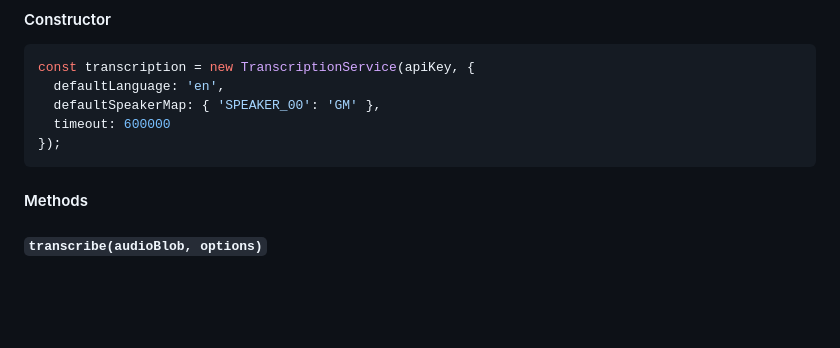
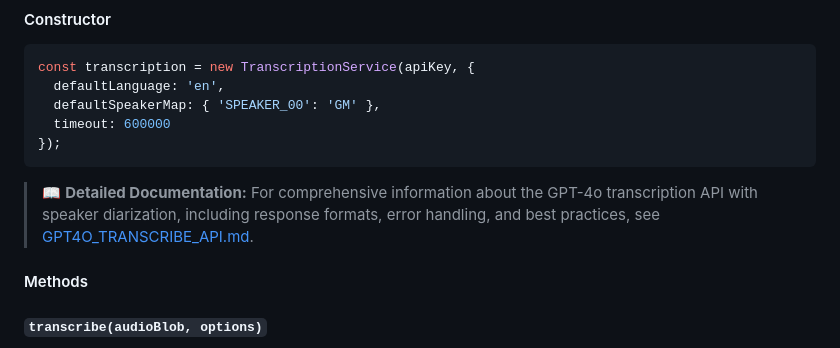
Before and after one commit to Aiacos/VoxChronicle, a Markdown page: docs/API_REFERENCE.md, the part around the change. Drawn GitHub-style; blank space fills up the shorter version.

Commit message:
auto-claude: subtask-1-2 - Update API_REFERENCE.md to link to the new GPT4O_T

````diff
--- a/docs/API_REFERENCE.md
+++ b/docs/API_REFERENCE.md
@@ -373,6 +373,8 @@ const transcription = new TranscriptionService(apiKey, {
 });
 ```
 
+> 📖 **Detailed Documentation:** For comprehensive information about the GPT-4o transcription API with speaker diarization, including response formats, error handling, and best practices, see [GPT4O_TRANSCRIBE_API.md](./GPT4O_TRANSCRIBE_API.md).
+
 #### Methods
 
 ##### `transcribe(audioBlob, options)`
````
